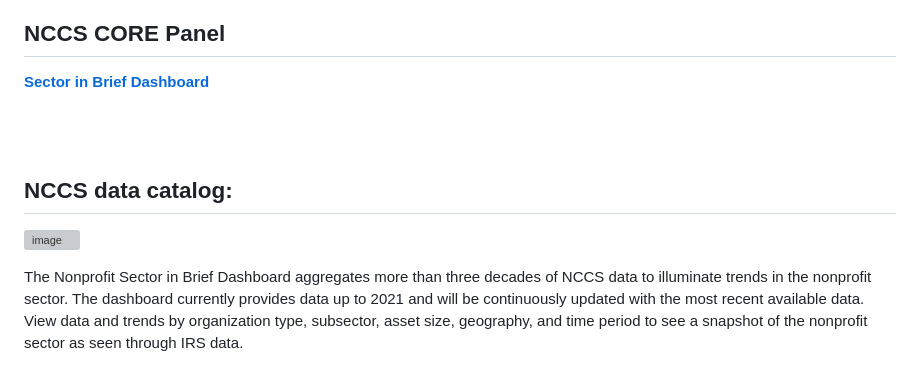
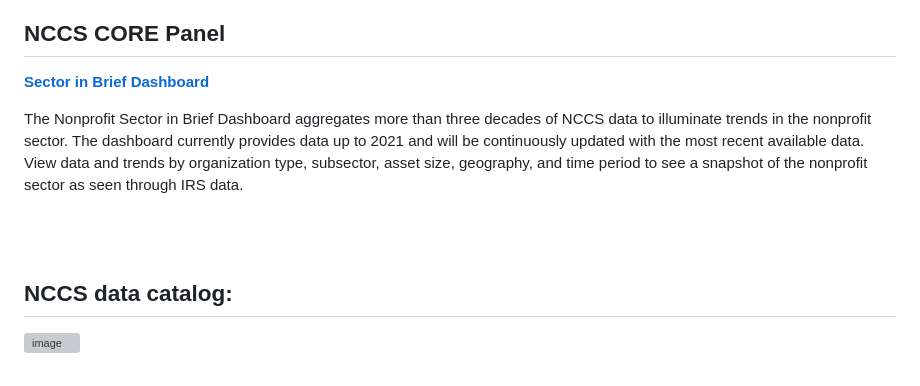
Before and after one commit to Nonprofit-Open-Data-Collective/arnova-2024, a Markdown page: README.md, the part around the change printed below. Rendered like a GitHub page; grey boxes are pictures that could not be loaded.

```diff
--- a/README.md
+++ b/README.md
@@ -91,6 +91,9 @@ df <- merge( df, bmf, by="EIN2", all.x=TRUE )
 
 <a href="https://nccs-urban.shinyapps.io/sector-in-brief/" target="_blank" class="btnStack"><b>Sector in Brief Dashboard</b></a>
 
+The Nonprofit Sector in Brief Dashboard aggregates more than three decades of NCCS data to illuminate trends in the nonprofit sector. The dashboard currently provides data up to 2021 and will be continuously updated with the most recent available data. View data and trends by organization type, subsector, asset size, geography, and time period to see a snapshot of the nonprofit sector as seen through IRS data.
+
+
 <br>
 <br>
 
@@ -98,6 +101,5 @@ df <- merge( df, bmf, by="EIN2", all.x=TRUE )
 
 [ ![image](https://github.com/user-attachments/assets/d94c76e8-e0cf-4dad-a5db-81f71ca462e9) ](https://nccs.urban.org/nccs/datasets/)
 
-The Nonprofit Sector in Brief Dashboard aggregates more than three decades of NCCS data to illuminate trends in the nonprofit sector. The dashboard currently provides data up to 2021 and will be continuously updated with the most recent available data. View data and trends by organization type, subsector, asset size, geography, and time period to see a snapshot of the nonprofit sector as seen through IRS data.
 
 
```
Also changed, not shown: other parts of README.md (+8 -0 lines).
